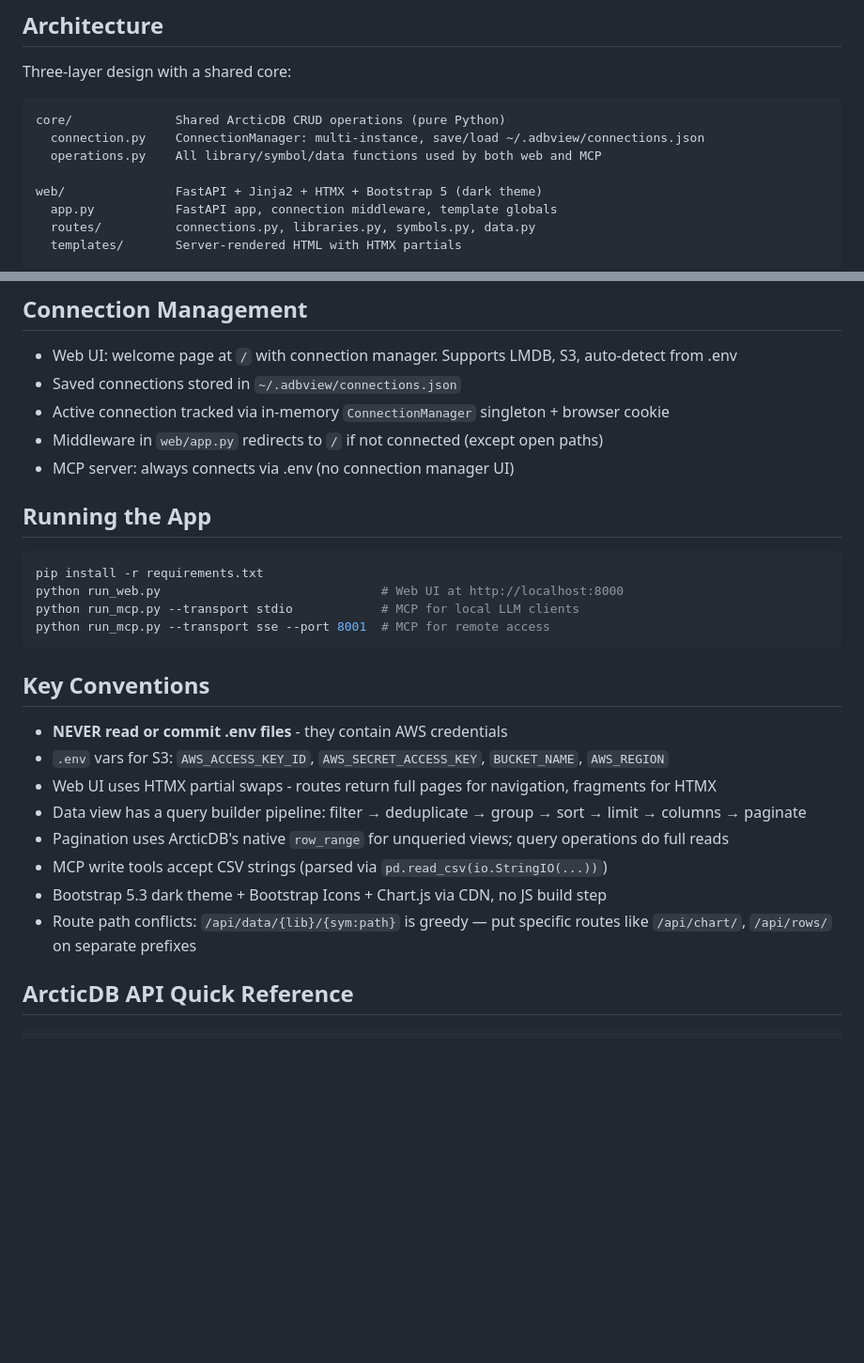
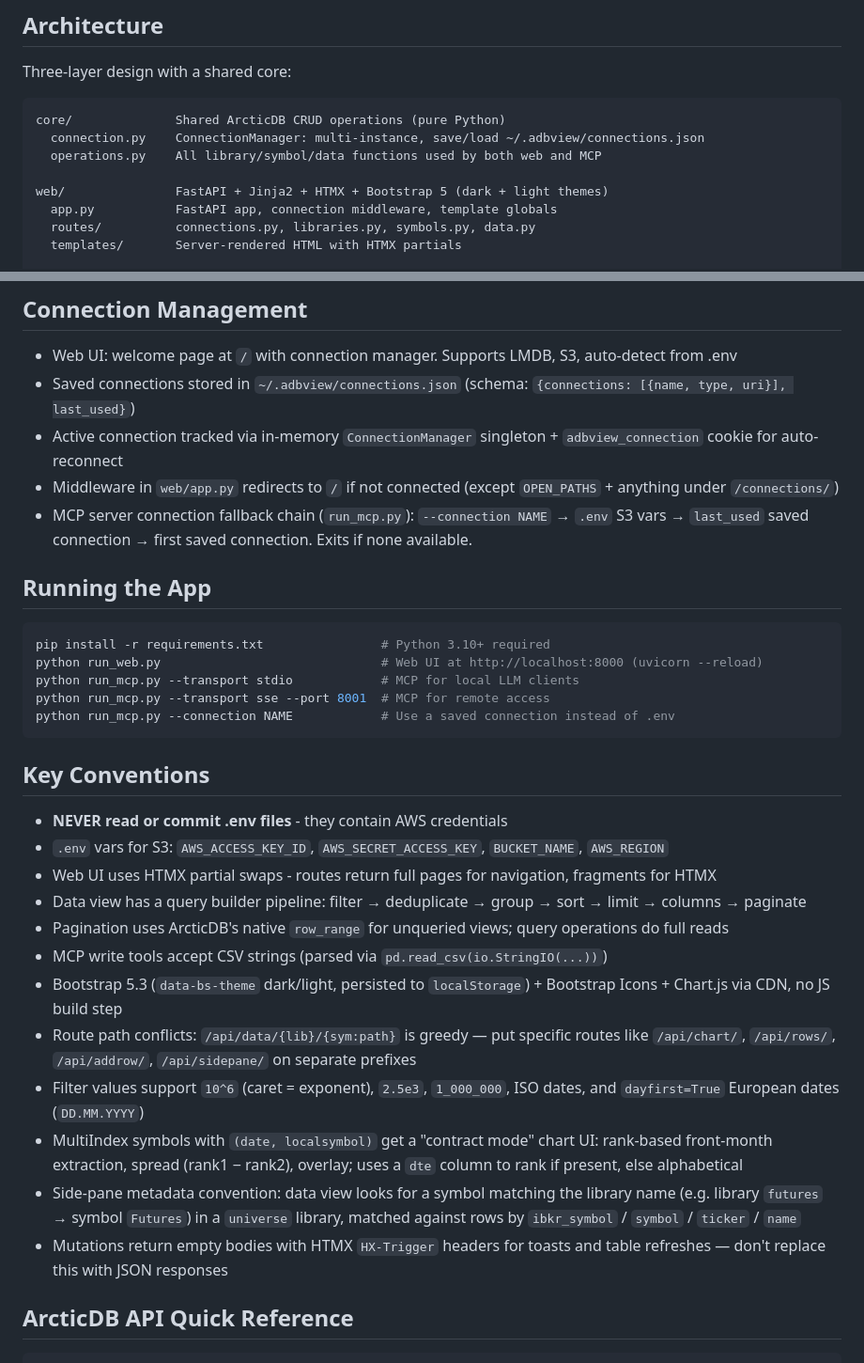
Before and after one commit to lowQuant/arcticdb-viewer, a Markdown page: CLAUDE.md, 2 parts joined by grey strips. Shown at 94% size. GitHub-like rendering; blank space fills up the shorter version.

Commit message:
docs: expand CLAUDE.md with non-obvious conventions
Document connection JSON schema, MCP server's 4-step fallback chain,
adbview_connection cookie, filter value parsing (carets, dayfirst
dates), MultiIndex contract mode semantics, the universe-library
side-pane metadata convention, and the HX-Trigger mutation pattern.

Co-Authored-By: Claude Opus 4.7 (1M context) <noreply@anthropic.com>

````diff
--- a/CLAUDE.md
+++ b/CLAUDE.md
@@ -15,7 +15,7 @@ core/              Shared ArcticDB CRUD operations (pure Python)
   connection.py    ConnectionManager: multi-instance, save/load ~/.adbview/connections.json
   operations.py    All library/symbol/data functions used by both web and MCP
 
-web/               FastAPI + Jinja2 + HTMX + Bootstrap 5 (dark theme)
+web/               FastAPI + Jinja2 + HTMX + Bootstrap 5 (dark + light themes)
   app.py           FastAPI app, connection middleware, template globals
   routes/          connections.py, libraries.py, symbols.py, data.py
   templates/       Server-rendered HTML with HTMX partials
@@ -32,18 +32,19 @@ The core layer is the single source of truth for all ArcticDB interactions. Both
 ## Connection Management
 
 - Web UI: welcome page at `/` with connection manager. Supports LMDB, S3, auto-detect from .env
-- Saved connections stored in `~/.adbview/connections.json`
-- Active connection tracked via in-memory `ConnectionManager` singleton + browser cookie
-- Middleware in `web/app.py` redirects to `/` if not connected (except open paths)
-- MCP server: always connects via .env (no connection manager UI)
+- Saved connections stored in `~/.adbview/connections.json` (schema: `{connections: [{name, type, uri}], last_used}`)
+- Active connection tracked via in-memory `ConnectionManager` singleton + `adbview_connection` cookie for auto-reconnect
+- Middleware in `web/app.py` redirects to `/` if not connected (except `OPEN_PATHS` + anything under `/connections/`)
+- MCP server connection fallback chain (`run_mcp.py`): `--connection NAME` → `.env` S3 vars → `last_used` saved connection → first saved connection. Exits if none available.
 
 ## Running the App
 
 ```bash
-pip install -r requirements.txt
-python run_web.py                              # Web UI at http://localhost:8000
+pip install -r requirements.txt                # Python 3.10+ required
+python run_web.py                              # Web UI at http://localhost:8000 (uvicorn --reload)
 python run_mcp.py --transport stdio            # MCP for local LLM clients
 python run_mcp.py --transport sse --port 8001  # MCP for remote access
+python run_mcp.py --connection NAME            # Use a saved connection instead of .env
 ```
 
 ## Key Conventions
@@ -54,8 +55,12 @@ python run_mcp.py --transport sse --port 8001  # MCP for remote access
 - Data view has a query builder pipeline: filter → deduplicate → group → sort → limit → columns → paginate
 - Pagination uses ArcticDB's native `row_range` for unqueried views; query operations do full reads
 - MCP write tools accept CSV strings (parsed via `pd.read_csv(io.StringIO(...))`)
-- Bootstrap 5.3 dark theme + Bootstrap Icons + Chart.js via CDN, no JS build step
-- Route path conflicts: `/api/data/{lib}/{sym:path}` is greedy — put specific routes like `/api/chart/`, `/api/rows/` on separate prefixes
+- Bootstrap 5.3 (`data-bs-theme` dark/light, persisted to `localStorage`) + Bootstrap Icons + Chart.js via CDN, no JS build step
+- Route path conflicts: `/api/data/{lib}/{sym:path}` is greedy — put specific routes like `/api/chart/`, `/api/rows/`, `/api/addrow/`, `/api/sidepane/` on separate prefixes
+- Filter values support `10^6` (caret = exponent), `2.5e3`, `1_000_000`, ISO dates, and `dayfirst=True` European dates (`DD.MM.YYYY`)
+- MultiIndex symbols with `(date, localsymbol)` get a "contract mode" chart UI: rank-based front-month extraction, spread (rank1 − rank2), overlay; uses a `dte` column to rank if present, else alphabetical
+- Side-pane metadata convention: data view looks for a symbol matching the library name (e.g. library `futures` → symbol `Futures`) in a `universe` library, matched against rows by `ibkr_symbol` / `symbol` / `ticker` / `name`
+- Mutations return empty bodies with HTMX `HX-Trigger` headers for toasts and table refreshes — don't replace this with JSON responses
 
 ## ArcticDB API Quick Reference
 
````
